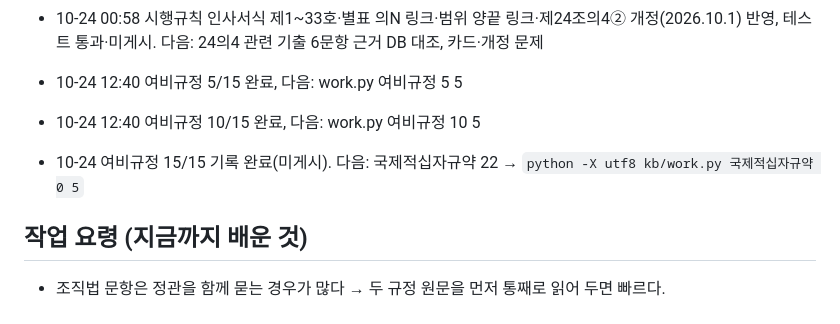
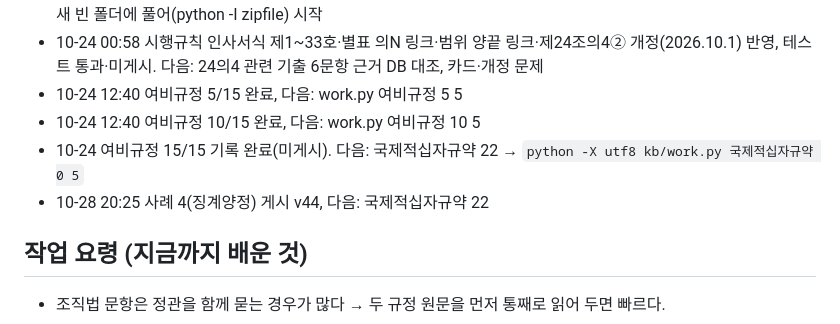
Before and after one commit to zkdlcl/promotion-master-artifact, a Markdown page: kb/진행상황.md, the part around the change. GitHub-like rendering.

Commit message:
진행상황 체크포인트: 사례 4 게시 v44, 다음 국제적십자규약 22
Co-Authored-By: Claude Sonnet 5.5 <noreply@anthropic.com>

```diff
--- a/kb/진행상황.md
+++ b/kb/진행상황.md
@@ -20,8 +20,8 @@
 - 10-24 00:58 시행규칙 인사서식 제1~33호·별표 의N 링크·범위 양끝 링크·제24조의4② 개정(2026.10.1) 반영, 테스트 통과·미게시. 다음: 24의4 관련 기출 6문항 근거 DB 대조, 카드·개정 문제
 - 10-24 12:40 여비규정 5/15 완료, 다음: work.py 여비규정 5 5
 - 10-24 12:40 여비규정 10/15 완료, 다음: work.py 여비규정 10 5
-
 - 10-24 여비규정 15/15 기록 완료(미게시). 다음: 국제적십자규약 22 → `python -X utf8 kb/work.py 국제적십자규약 0 5`
+- 10-28 20:25 사례 4(징계양정) 게시 v44, 다음: 국제적십자규약 22
 
 ## 작업 요령 (지금까지 배운 것)
 - 조직법 문항은 정관을 함께 묻는 경우가 많다 → 두 규정 원문을 먼저 통째로 읽어 두면 빠르다.
```
